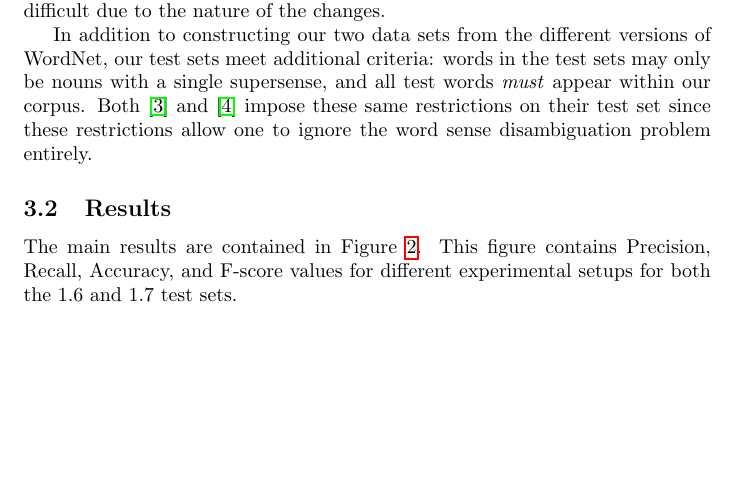
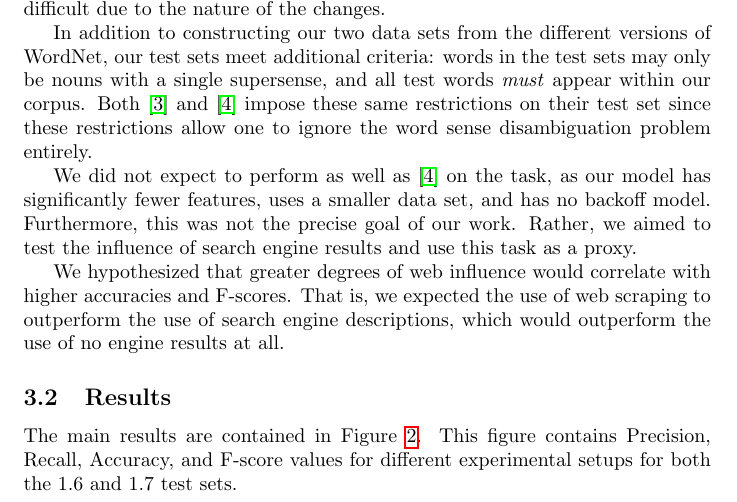
Before and after one commit to stephenroller/class-nlp-project, a LaTeX document (writeup/writeup.tex): part of page 3 of 7, cut so that both start at the same text, the shorter picture padded with empty space. Compiled offline with pdfLaTeX.

Commit message:
A few more words in eval.

```diff
--- a/writeup/writeup.tex
+++ b/writeup/writeup.tex
@@ -112,6 +112,10 @@ WORDS ON VOTING
 For evaluation, we attempt to recreate the original evaluation proposed in \cite{cj} as best as possible. They propose two evaluations: one done using a standard held-out test set, and one using only new worlds introduced between versions 1.6 and 1.7.1 of WordNet. While the former is more standard evaluation metric, \cite{cj} conclude that the latter is a more natural evaluation metric and slightly more difficult due to the nature of the changes.
 
 In addition to constructing our two data sets from the different versions of WordNet, our test sets meet additional criteria: words in the test sets may only be nouns with a single supersense, and all test words \emph{must} appear within our corpus. Both \cite{cj} and \cite{curran} impose these same restrictions on their test set since these restrictions allow one to ignore the word sense disambiguation problem entirely.
+
+We did not expect to perform as well as \cite{curran} on the task, as our model has significantly fewer features, uses a smaller data set, and has no backoff model. Furthermore, this was not the precise goal of our work. Rather, we aimed to test the influence of search engine results and use this task as a proxy.
+
+We hypothesized that greater degrees of web influence would correlate with higher accuracies and F-scores. That is, we expected the use of web scraping to outperform the use of search engine descriptions, which would outperform the use of no engine results at all.
 
 \subsection{Results}
 %Present the quantitative results of your experiments. Graphical data presentation such as graphs and histograms are frequently better than tables. What are the basic differences revealed in the data. Are they statistically significant?
```
